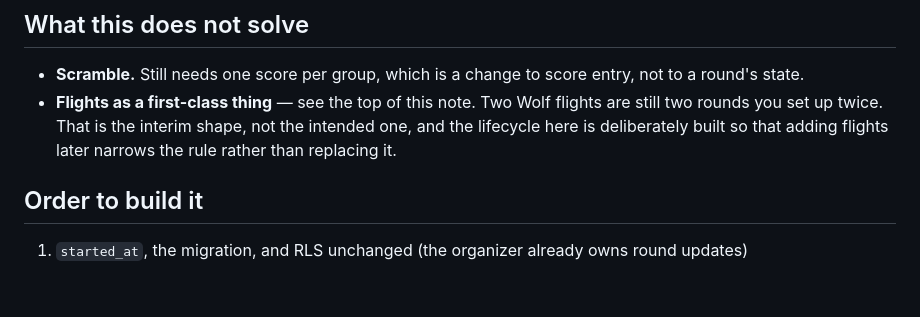
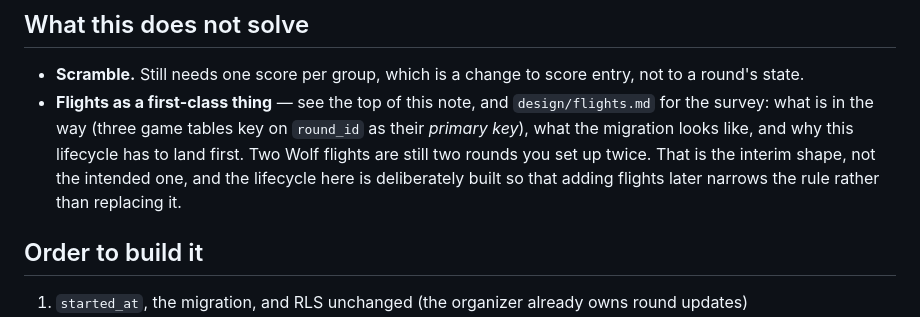
Before and after one commit to Mullinsdan72/FlightBoardGolf-Project, a Markdown page: design/round-lifecycle.md, the part around the change. Rendered like a GitHub page; blank space fills up the shorter version.

```diff
--- a/design/round-lifecycle.md
+++ b/design/round-lifecycle.md
@@ -166,10 +166,13 @@ teed off becomes a draft, which is what it always was.
 
 - **Scramble.** Still needs one score per group, which is a change to score
   entry, not to a round's state.
-- **Flights as a first-class thing** — see the top of this note. Two Wolf
-  flights are still two rounds you set up twice. That is the interim shape, not
-  the intended one, and the lifecycle here is deliberately built so that adding
-  flights later narrows the rule rather than replacing it.
+- **Flights as a first-class thing** — see the top of this note, and
+  `design/flights.md` for the survey: what is in the way (three game tables key
+  on `round_id` as their *primary key*), what the migration looks like, and why
+  this lifecycle has to land first. Two Wolf flights are still two rounds you set
+  up twice. That is the interim shape, not the intended one, and the lifecycle
+  here is deliberately built so that adding flights later narrows the rule rather
+  than replacing it.
 
 ## Order to build it
 
```
Also changed, not shown: design/flights.md (added, +128 -0 lines).
